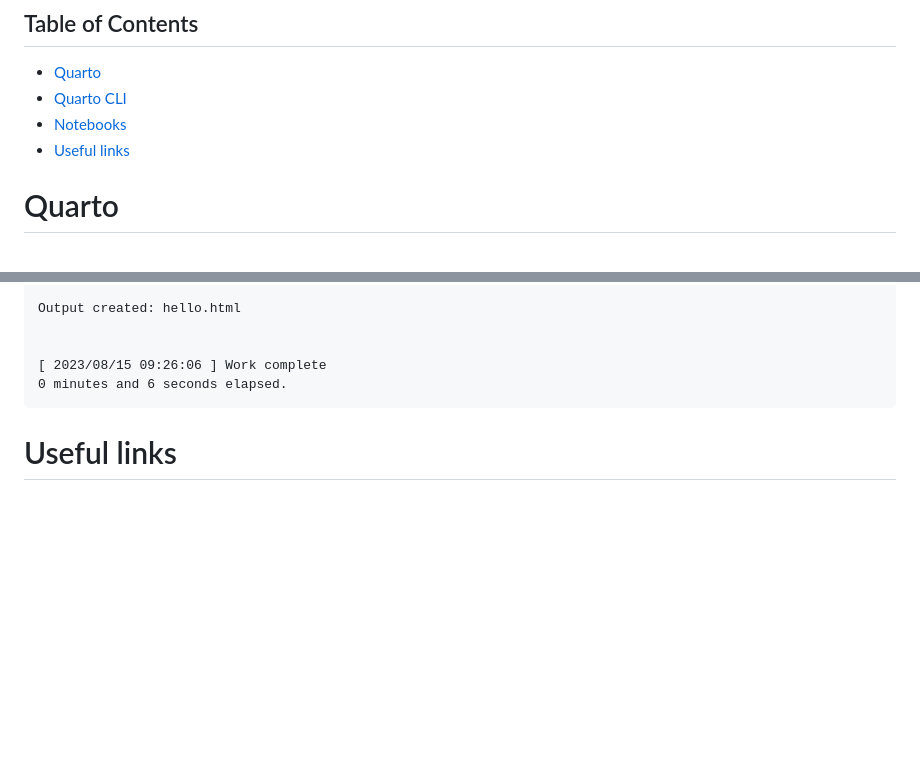
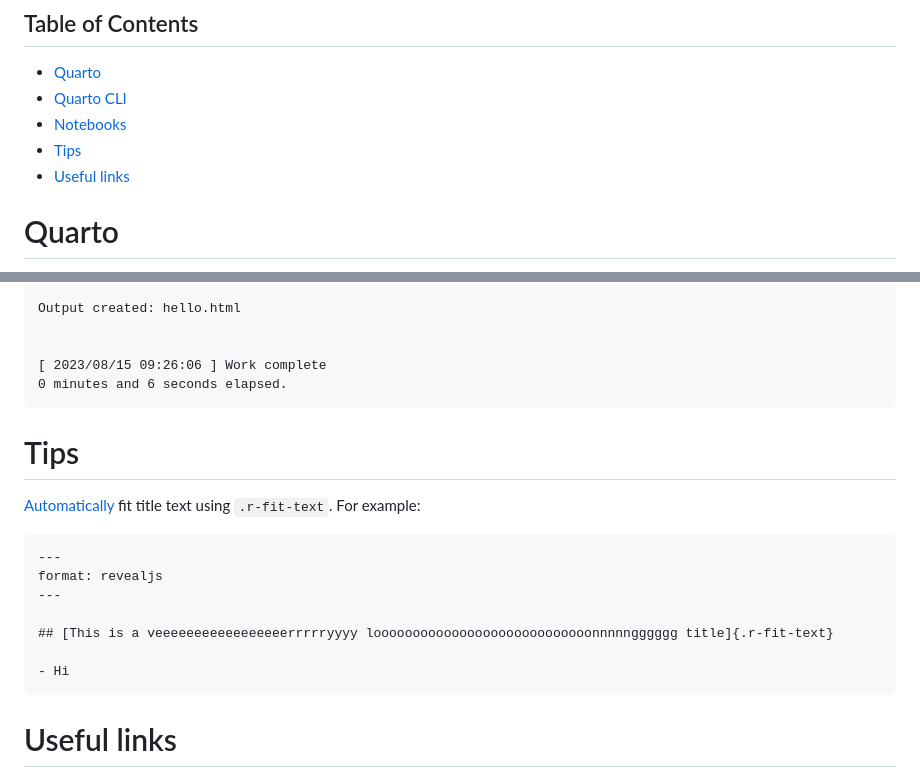
Before and after one commit to davetang/learning_quarto, a Markdown page: README.md, 2 parts joined by grey strips. GitHub-like rendering; blank space fills up the shorter version.

Commit message:
Fit long slide titles

````diff
--- a/README.md
+++ b/README.md
@@ -3,6 +3,7 @@
 - [Quarto](#quarto)
 - [Quarto CLI](#quarto-cli)
 - [Notebooks](#notebooks)
+- [Tips](#tips)
 - [Useful links](#useful-links)
 
 # Quarto
@@ -169,6 +170,20 @@ Output created: hello.html
 0 minutes and 6 seconds elapsed.
 ```
 
+# Tips
+
+[Automatically](https://github.com/quarto-dev/quarto-cli/issues/4530) fit title text using `.r-fit-text`. For example:
+
+```
+---
+format: revealjs
+---
+
+## [This is a veeeeeeeeeeeeeeeeerrrrryyyy loooooooooooooooooooooooooooonnnnngggggg title]{.r-fit-text}
+
+- Hi
+```
+
 # Useful links
 
 * [Extensions for Quarto](https://github.com/quarto-ext#extensions-for-quarto)
````
